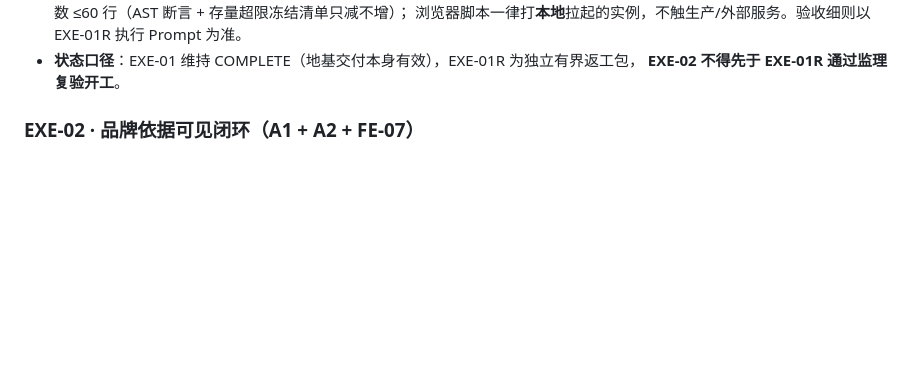
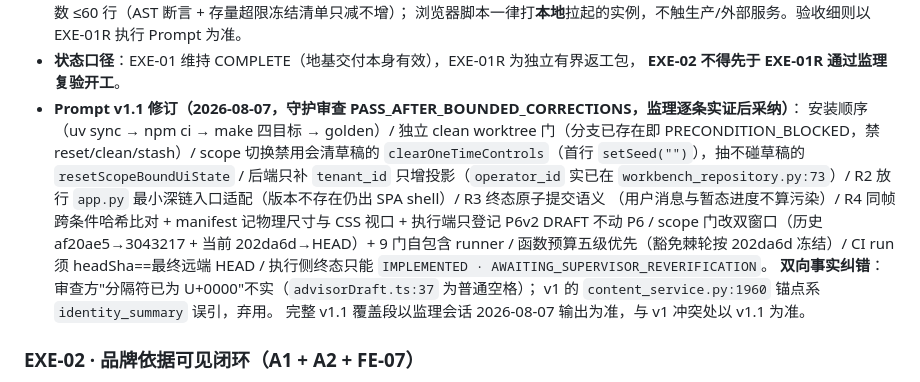
Before and after one commit to andyan77/diyu-formal-init, a Markdown page: docs/COMM-01-执行包排产与工程对照指南.md, the part around the change. Drawn GitHub-style; blank space fills up the shorter version.

Commit message:
docs(exe-01r): adopt guardian v1.1 corrections after per-item live verification
12 overrides adopted (install order, clean-worktree gate, draft-safe reset,
tenant_id-only projection, minimal app.py deeplink allowance, terminal-commit
semantics, same-frame hash audit, dual-window scope gate + 9-gate runner,
function-budget priority, CI headSha check, executor terminal state);
two-way corrections: reviewer's U+0000 separator claim false (space at
advisorDraft.ts:37); v1's content_service.py:1960 anchor misattributed.

Co-Authored-By: Claude Fable 5 <noreply@anthropic.com>

```diff
--- a/docs/COMM-01-执行包排产与工程对照指南.md
+++ b/docs/COMM-01-执行包排产与工程对照指南.md
@@ -120,6 +120,20 @@
   浏览器脚本一律打**本地**拉起的实例，不触生产/外部服务。验收细则以 EXE-01R 执行 Prompt 为准。
 - **状态口径**：EXE-01 维持 COMPLETE（地基交付本身有效），EXE-01R 为独立有界返工包，
   **EXE-02 不得先于 EXE-01R 通过监理复验开工**。
+- **Prompt v1.1 修订（2026-08-07，守护审查 PASS_AFTER_BOUNDED_CORRECTIONS，监理逐条实证后采纳）**：
+  安装顺序（uv sync → npm ci → make 四目标 → golden）/ 独立 clean worktree 门（分支已存在即
+  PRECONDITION_BLOCKED，禁 reset/clean/stash）/ scope 切换禁用会清草稿的
+  `clearOneTimeControls`（首行 `setSeed("")`），抽不碰草稿的 `resetScopeBoundUiState` /
+  后端只补 `tenant_id` 只增投影（`operator_id` 实已在 `workbench_repository.py:73`）/
+  R2 放行 `app.py` 最小深链入口适配（版本不存在仍出 SPA shell）/ R3 终态原子提交语义
+  （用户消息与暂态进度不算污染）/ R4 同帧跨条件哈希比对 + manifest 记物理尺寸与 CSS 视口 +
+  执行端只登记 P6v2 DRAFT 不动 P6 / scope 门改双窗口（历史 af20ae5→3043217 + 当前
+  202da6d→HEAD）+ 9 门自包含 runner / 函数预算五级优先（豁免棘轮按 202da6d 冻结）/
+  CI run 须 headSha==最终远端 HEAD / 执行侧终态只能
+  `IMPLEMENTED · AWAITING_SUPERVISOR_REVERIFICATION`。
+  **双向事实纠错**：审查方"分隔符已为 U+0000"不实（`advisorDraft.ts:37` 为普通空格）；
+  v1 的 `content_service.py:1960` 锚点系 `identity_summary` 误引，弃用。
+  完整 v1.1 覆盖段以监理会话 2026-08-07 输出为准，与 v1 冲突处以 v1.1 为准。
 
 ### EXE-02 · 品牌依据可见闭环（A1 + A2 + FE-07）
 
```
